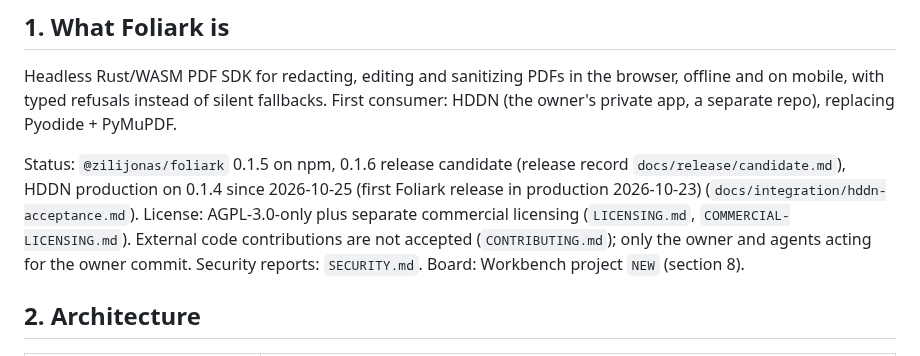
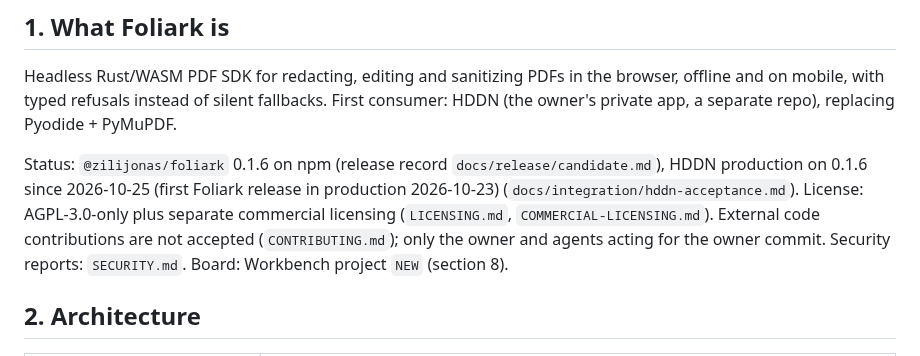
Before and after one commit to zilijonas/foliark, a Markdown page: AGENTS.md, the part around the change. Drawn GitHub-style.

Commit message:
docs: record HDDN production on Foliark 0.1.6 (NEW-123)
0.1.6 is on npm (byte-identical to the record) and live on hddn.app as
3d508bf after a green predeploy and a live Safari check on the owner's
AirPods and IX-966 files.

Co-Authored-By: Claude Opus 5.5 <noreply@anthropic.com>

```diff
--- a/AGENTS.md
+++ b/AGENTS.md
@@ -6,7 +6,7 @@ Canonical for Claude Code and Codex (`CLAUDE.md` only imports this file). Read i
 
 Headless Rust/WASM PDF SDK for redacting, editing and sanitizing PDFs in the browser, offline and on mobile, with typed refusals instead of silent fallbacks. First consumer: HDDN (the owner's private app, a separate repo), replacing Pyodide + PyMuPDF.
 
-Status: `@zilijonas/foliark` 0.1.5 on npm, 0.1.6 release candidate (release record `docs/release/candidate.md`), HDDN production on 0.1.4 since 2026-10-25 (first Foliark release in production 2026-10-23) (`docs/integration/hddn-acceptance.md`). License: AGPL-3.0-only plus separate commercial licensing (`LICENSING.md`, `COMMERCIAL-LICENSING.md`). External code contributions are not accepted (`CONTRIBUTING.md`); only the owner and agents acting for the owner commit. Security reports: `SECURITY.md`. Board: Workbench project `NEW` (section 8).
+Status: `@zilijonas/foliark` 0.1.6 on npm (release record `docs/release/candidate.md`), HDDN production on 0.1.6 since 2026-10-25 (first Foliark release in production 2026-10-23) (`docs/integration/hddn-acceptance.md`). License: AGPL-3.0-only plus separate commercial licensing (`LICENSING.md`, `COMMERCIAL-LICENSING.md`). External code contributions are not accepted (`CONTRIBUTING.md`); only the owner and agents acting for the owner commit. Security reports: `SECURITY.md`. Board: Workbench project `NEW` (section 8).
 
 ## 2. Architecture
 
```
Also changed, not shown: docs/integration/hddn-acceptance.md (+1 -0 lines).
